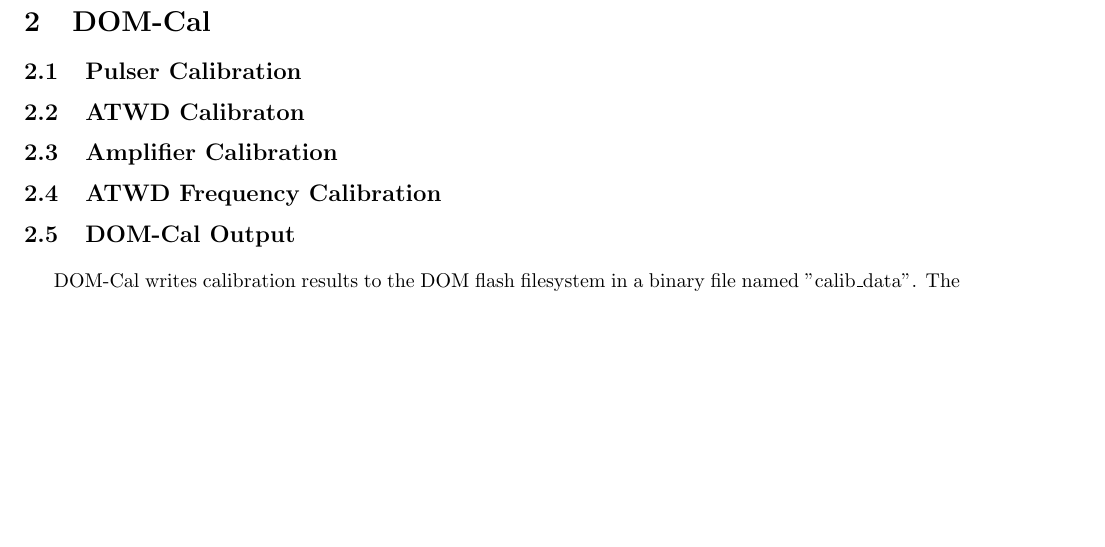
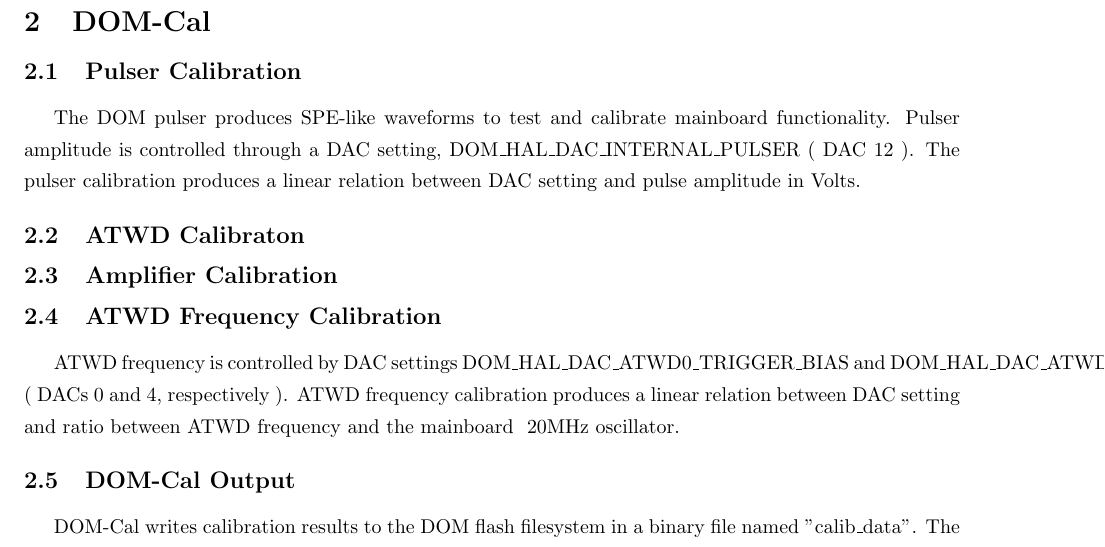
Before and after one commit to dglo/dom-cal, a LaTeX document (resources/domcal_user_guide.tex): part of page 2 of 5, cut so that both start at the same text, the shorter picture padded with empty space. Compiled offline with pdfLaTeX.

Commit message:
Added calibration info

```diff
--- a/resources/domcal_user_guide.tex
+++ b/resources/domcal_user_guide.tex
@@ -25,11 +25,21 @@
 
 \subsection{Pulser Calibration}
 
+The DOM pulser produces SPE-like waveforms to test and calibrate mainboard
+functionality.  Pulser amplitude is controlled through a DAC setting,
+DOM\_HAL\_DAC\_INTERNAL\_PULSER ( DAC 12 ).  The pulser calibration
+produces a linear relation between DAC setting and pulse amplitude in Volts.
+
 \subsection{ATWD Calibraton}
 
 \subsection{Amplifier Calibration}
 
 \subsection{ATWD Frequency Calibration}
+
+ATWD frequency is controlled by DAC settings DOM\_HAL\_DAC\_ATWD0\_TRIGGER\_BIAS and
+DOM\_HAL\_DAC\_ATWD1\_TRIGGER\_BIAS ( DACs 0 and 4, respectively ).  ATWD frequency
+calibration produces a linear relation between DAC setting and ratio between ATWD
+frequency and the mainboard ~20MHz oscillator.
 
 \subsection{DOM-Cal Output}
 
```
